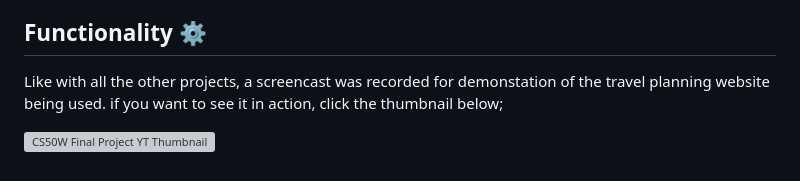
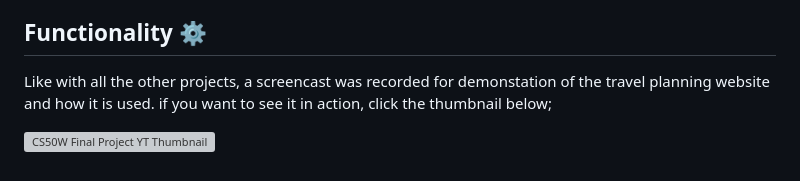
Before and after one commit to Paulisto/cs50w-finalproject, a Markdown page: README.md, the part around the change. Drawn GitHub-style; grey boxes are pictures that could not be loaded.

```diff
--- a/README.md
+++ b/README.md
@@ -90,6 +90,6 @@ These are the files and folders that make up the project;
 
 ## Functionality ⚙️
 
-Like with all the other projects, a screencast was recorded for demonstation of the travel planning website being used. if you want to see it in action, click the thumbnail below;
+Like with all the other projects, a screencast was recorded for demonstation of the travel planning website and how it is used. if you want to see it in action, click the thumbnail below;
 
 [![CS50W Final Project YT Thumbnail](https://i9.ytimg.com/vi_webp/Y0dkbPHbsA0/mqdefault.webp?v=674c3d3e&sqp=CJyA_7sG&rs=AOn4CLBwvsIlzYHMX0lFpICwp00J4rzLwQ)](https://youtu.be/Y0dkbPHbsA0)
```
